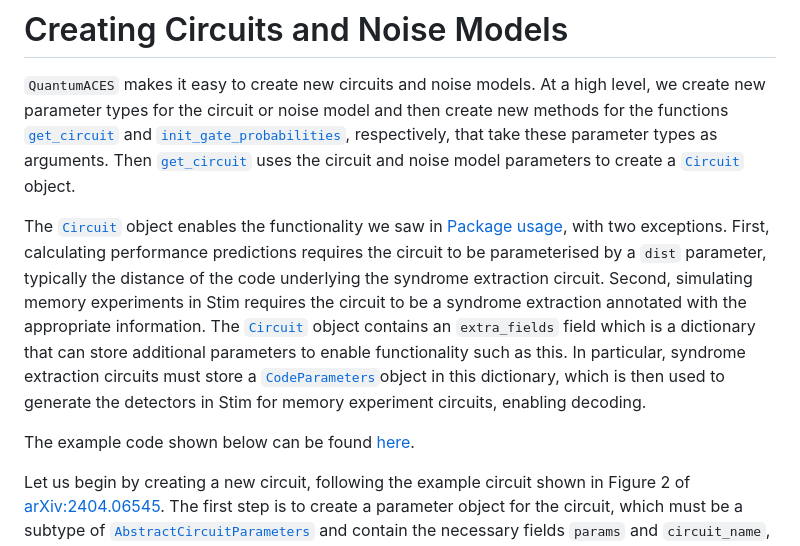
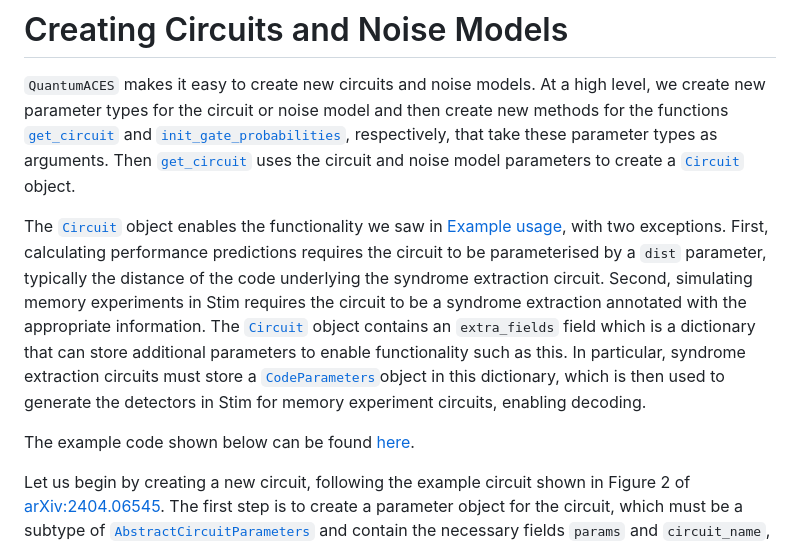
Before and after one commit to evanhockings/QuantumACES.jl, a Markdown page: docs/src/creation.md, the part around one of its changes. Drawn GitHub-style.

```diff
--- a/docs/src/creation.md
+++ b/docs/src/creation.md
@@ -4,7 +4,7 @@
 At a high level, we create new parameter types for the circuit or noise model and then create new methods for the functions [`get_circuit`](@ref) and [`init_gate_probabilities`](@ref), respectively, that take these parameter types as arguments.
 Then [`get_circuit`](@ref) uses the circuit and noise model parameters to create a [`Circuit`](@ref) object.
 
-The [`Circuit`](@ref) object enables the functionality we saw in [Package usage](@ref), with two exceptions.
+The [`Circuit`](@ref) object enables the functionality we saw in [Example usage](@ref), with two exceptions.
 First, calculating performance predictions requires the circuit to be parameterised by a `dist` parameter, typically the distance of the code underlying the syndrome extraction circuit.
 Second, simulating memory experiments in Stim requires the circuit to be a syndrome extraction annotated with the appropriate information.
 The [`Circuit`](@ref) object contains an `extra_fields` field which is a dictionary that can store additional parameters to enable functionality such as this.
```
Also changed, not shown: other parts of docs/src/creation.md (+1 -1 lines), docs/src/guide.md (+1 -1 lines).
